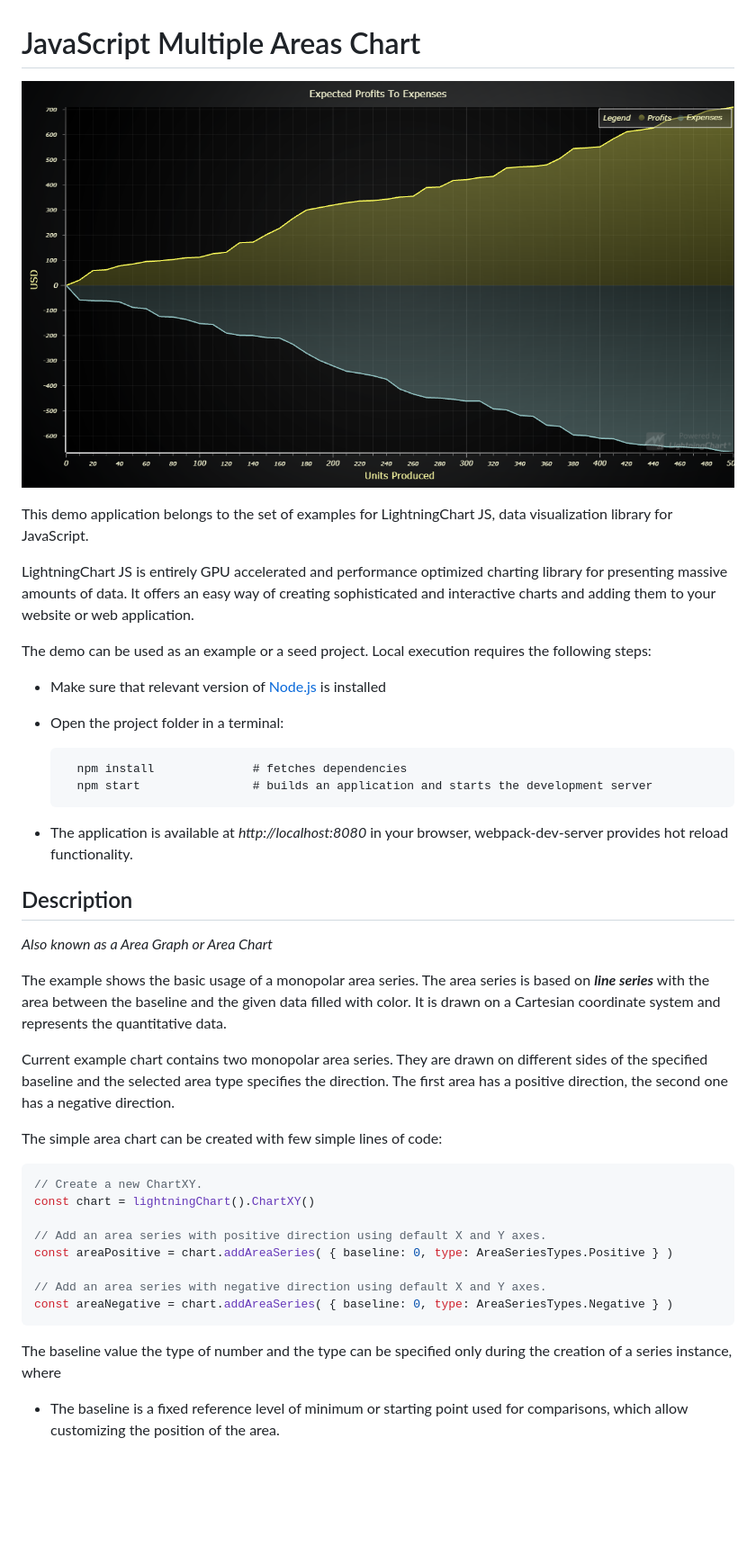
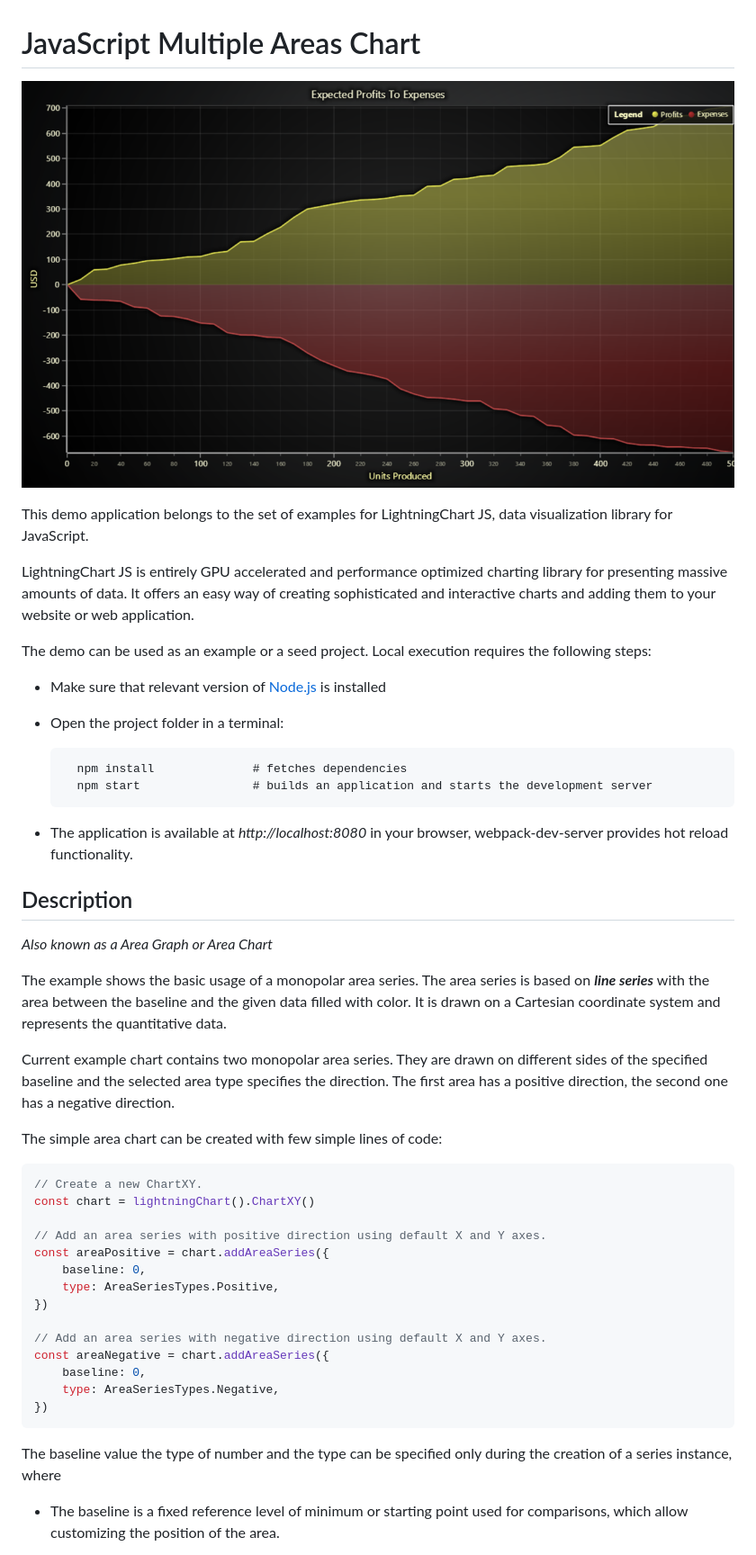
Before and after one commit to Lightning-Chart/lcjs-example-0101-multipleAreas, a Markdown page: README.md, the part around the change printed below. Shown: that part at 90% size. Rendered like a GitHub page; pictures changed too: multipleAreas-darkGold.png (added); blank space fills up the shorter version.

````diff
--- a/README.md
+++ b/README.md
@@ -1,6 +1,6 @@
 # JavaScript Multiple Areas Chart
 
-![JavaScript Multiple Areas Chart](multipleAreas.png)
+![JavaScript Multiple Areas Chart](multipleAreas-darkGold.png)
 
 This demo application belongs to the set of examples for LightningChart JS, data visualization library for JavaScript.
 
@@ -8,20 +8,20 @@ LightningChart JS is entirely GPU accelerated and performance optimized charting
 
 The demo can be used as an example or a seed project. Local execution requires the following steps:
 
-- Make sure that relevant version of [Node.js](https://nodejs.org/en/download/) is installed
-- Open the project folder in a terminal:
+-   Make sure that relevant version of [Node.js](https://nodejs.org/en/download/) is installed
+-   Open the project folder in a terminal:
 
-        npm install              # fetches dependencies
-        npm start                # builds an application and starts the development server
+          npm install              # fetches dependencies
+          npm start                # builds an application and starts the development server
 
-- The application is available at *http://localhost:8080* in your browser, webpack-dev-server provides hot reload functionality.
+-   The application is available at _http://localhost:8080_ in your browser, webpack-dev-server provides hot reload functionality.
 
 
 ## Description
 
-*Also known as a Area Graph or Area Chart*
+_Also known as a Area Graph or Area Chart_
 
-The example shows the basic usage of a monopolar area series. The area series is based on ***line series*** with the area between the baseline and the given data filled with color. It is drawn on a Cartesian coordinate system and represents the quantitative data.
+The example shows the basic usage of a monopolar area series. The area series is based on **_line series_** with the area between the baseline and the given data filled with color. It is drawn on a Cartesian coordinate system and represents the quantitative data.
 
 Current example chart contains two monopolar area series. They are drawn on different sides of the specified baseline and the selected area type specifies the direction. The first area has a positive direction, the second one has a negative direction.
 
@@ -32,13 +32,19 @@ The simple area chart can be created with few simple lines of code:
 const chart = lightningChart().ChartXY()
 
 // Add an area series with positive direction using default X and Y axes.
-const areaPositive = chart.addAreaSeries( { baseline: 0, type: AreaSeriesTypes.Positive } )
+const areaPositive = chart.addAreaSeries({
+    baseline: 0,
+    type: AreaSeriesTypes.Positive,
+})
 
 // Add an area series with negative direction using default X and Y axes.
-const areaNegative = chart.addAreaSeries( { baseline: 0, type: AreaSeriesTypes.Negative } )
+const areaNegative = chart.addAreaSeries({
+    baseline: 0,
+    type: AreaSeriesTypes.Negative,
+})
 ```
 
 The baseline value the type of number and the type can be specified only during the creation of a series instance, where
 
-- The baseline is a fixed reference level of minimum or starting point used for comparisons, which allow customizing the position of the area.
+-   The baseline is a fixed reference level of minimum or starting point used for comparisons, which allow customizing the position of the area.
 
````
Also changed, not shown: other parts of README.md (+19 -19 lines), multipleAreas-cyberSpace.png (added), multipleAreas-light.png (added), multipleAreas-lightNature.png (added), multipleAreas-turquoiseHexagon.png (added), 5 other files.
